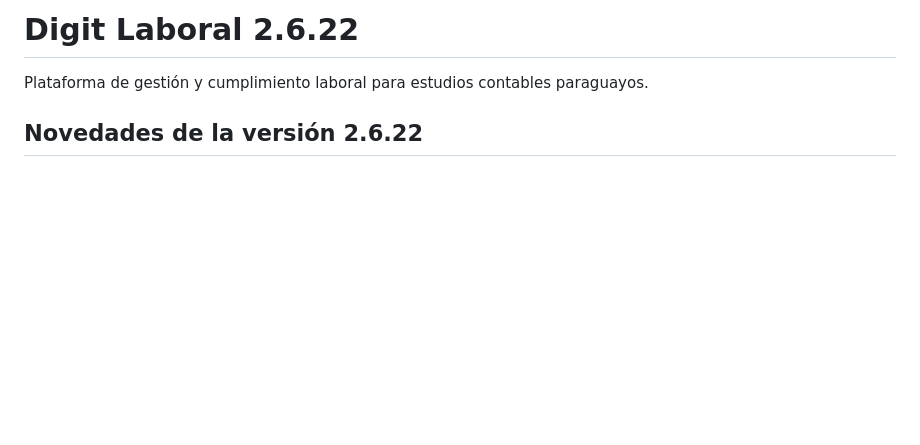
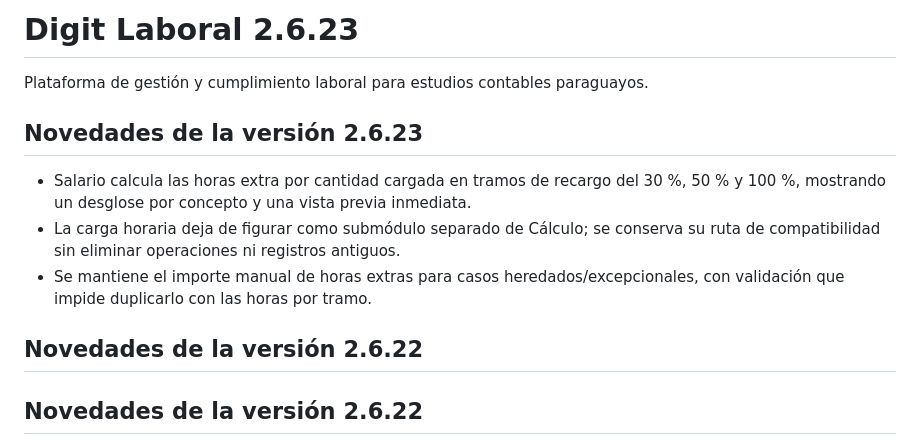
Before and after one commit to BRUNOBENOV/DIGIT-LABORAL, a Markdown page: README.md, the part around the change. GitHub-like rendering; blank space fills up the shorter version.

Commit message:
feat(salario): integrar horas extras en salario (README.md)

```diff
--- a/README.md
+++ b/README.md
@@ -1,6 +1,14 @@
-# Digit Laboral 2.6.22
+# Digit Laboral 2.6.23
 
 Plataforma de gestión y cumplimiento laboral para estudios contables paraguayos.
+
+## Novedades de la versión 2.6.23
+
+- Salario calcula las horas extra por cantidad cargada en tramos de recargo del 30 %, 50 % y 100 %, mostrando un desglose por concepto y una vista previa inmediata.
+- La carga horaria deja de figurar como submódulo separado de Cálculo; se conserva su ruta de compatibilidad sin eliminar operaciones ni registros antiguos.
+- Se mantiene el importe manual de horas extras para casos heredados/excepcionales, con validación que impide duplicarlo con las horas por tramo.
+
+## Novedades de la versión 2.6.22
 
 ## Novedades de la versión 2.6.22
 
```
